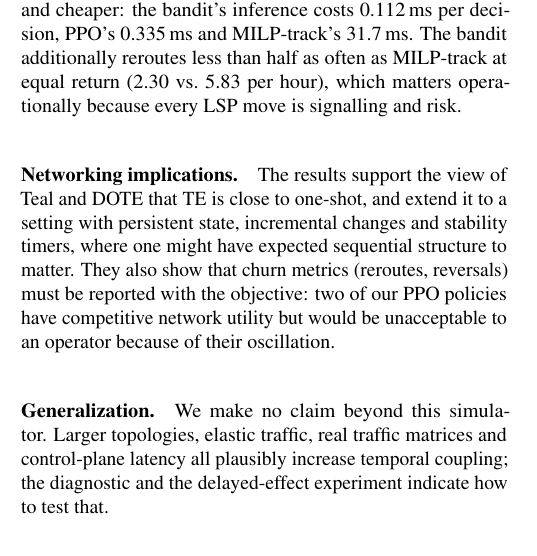
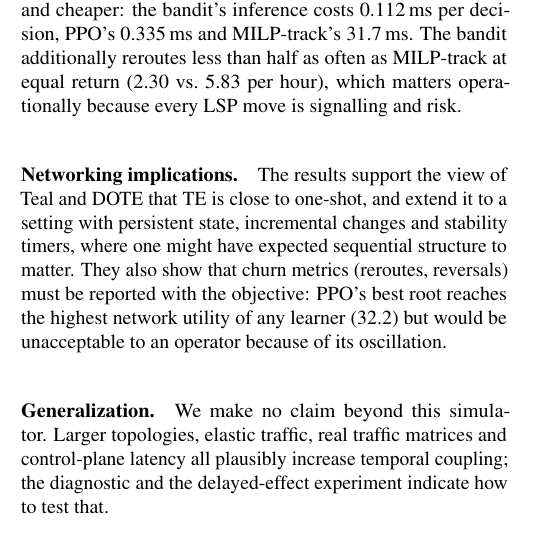
Before and after one commit to ugurefeyigit/rl-in-mpls, a LaTeX paper (paper/main.tex, which reads paper/sections/discussion.tex): part of one column of page 7 of 14, cut so that both start at the same text. Compiled offline with pdfLaTeX.

Commit message:
Discussion: macro-based claims
Co-Authored-By: Claude Opus 5.5 <noreply@anthropic.com>
Claude-Session: https://claude.ai/code/session_018n5SgRGB1EggQfqcrjiwFf

```diff
--- a/paper/sections/discussion.tex
+++ b/paper/sections/discussion.tex
@@ -46,9 +46,9 @@ move is signalling and risk.
 Teal and DOTE that TE is close to one-shot, and extend it to a setting with
 persistent state, incremental changes and stability timers, where one might
 have expected sequential structure to matter. They also show that churn
-metrics (reroutes, reversals) must be reported with the objective: two of our
-PPO policies have competitive network utility but would be unacceptable to
-an operator because of their oscillation.
+metrics (reroutes, reversals) must be reported with the objective: PPO's best
+root reaches the highest network utility of any learner (\PPOUtilMax) but % CHECK vs all learners at final
+would be unacceptable to an operator because of its oscillation.
 
 \paragraph{Generalization.} We make no claim beyond this simulator. Larger
 topologies, elastic traffic, real traffic matrices and control-plane latency
```
